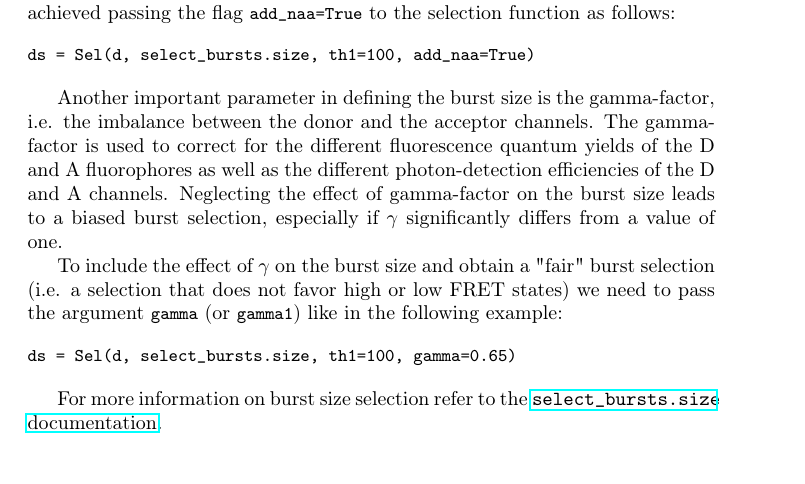
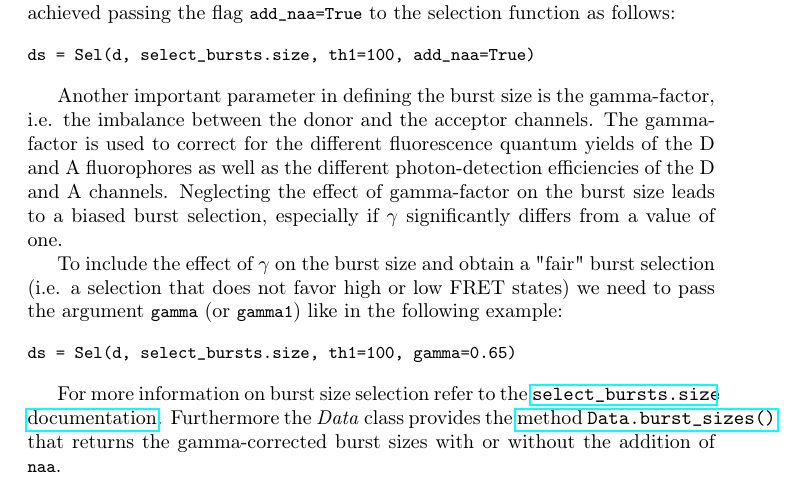
Before and after one commit to tritemio/fretbursts_paper, a LaTeX paper (main.tex, which reads burst-selection.tex): part of page 14 of 18, cut so that both start at the same text. Compiled offline with pdfLaTeX.

Commit message:
edited burst-selection.tex

```diff
--- a/burst-selection.tex
+++ b/burst-selection.tex
@@ -71,4 +71,6 @@ ds = Sel(d, select_bursts.size, th1=100, gamma=0.65)
 \end{verbatim}
 
 For more information on burst size selection refer to the
-\href{http://fretbursts.readthedocs.org/en/latest/burst_selection.html#fretbursts.select\_bursts.size}{\texttt{select\_bursts.size} documentation}.
+\href{http://fretbursts.readthedocs.org/en/latest/burst_selection.html#fretbursts.select\_bursts.size}{\texttt{select\_bursts.size} documentation}. Furthermore the \textit{Data} class provides the
+\href{http://fretbursts.readthedocs.org/en/latest/data_class.html#fretbursts.burstlib.Data.burst_sizes}{method \texttt{Data.burst\_sizes()}} that returns the gamma-corrected burst sizes with or
+without the addition of \verb|naa|.
```
